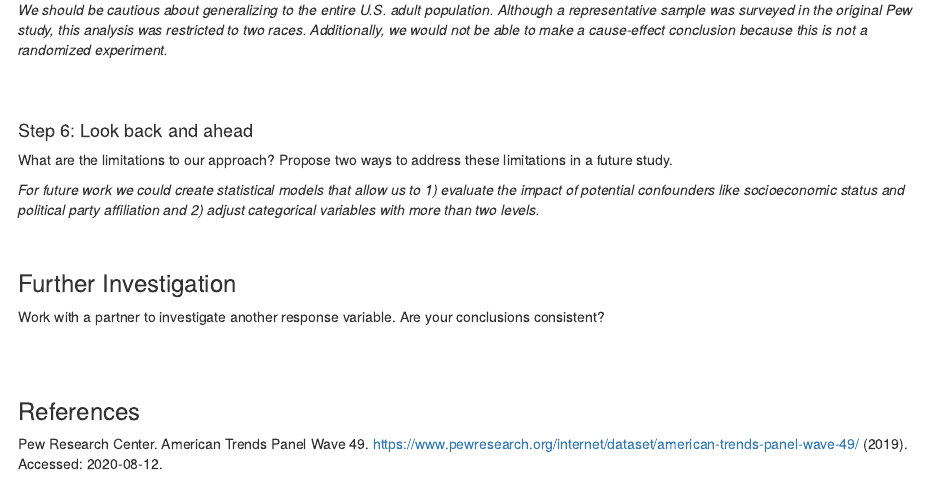
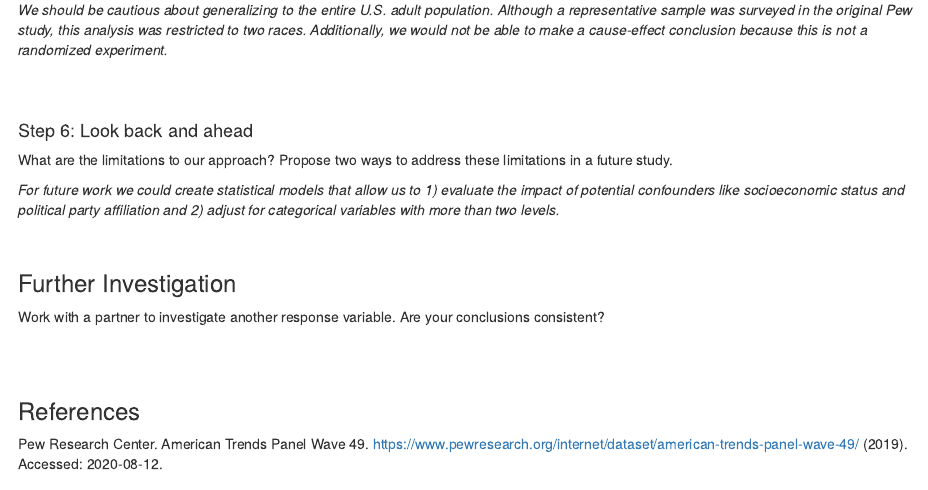
Before and after one commit to tooderful/MA376, an R Markdown document (LSN 1/LSN 1_Soln.Rmd): the page in a window 1100 px wide, from 3280 px down. Rendered offline with R 4.5, knitr and Pandoc, with nearby package versions; some code elsewhere in the file could not run offline.

Commit message:
Add files via upload

```diff
--- a/LSN 1/LSN 1_Soln.Rmd
+++ b/LSN 1/LSN 1_Soln.Rmd
@@ -199,7 +199,7 @@ How far would can we generalize our conclusions? Could we draw a cause-effect co
 #### Step 6: Look back and ahead
 What are the limitations to our approach? Propose two ways to address these limitations in a future study.
 
-*For future work we could create statistical models that allow us to 1) evaluate the impact of potential confounders like socioeconomic status and political party affiliation and 2) adjust categorical variables with more than two levels.*
+*For future work we could create statistical models that allow us to 1) evaluate the impact of potential confounders like socioeconomic status and political party affiliation and 2) adjust for categorical variables with more than two levels.*
 
 <br>
 
```
Also changed, not shown: LSN 1/LSN-1_Soln.html.
